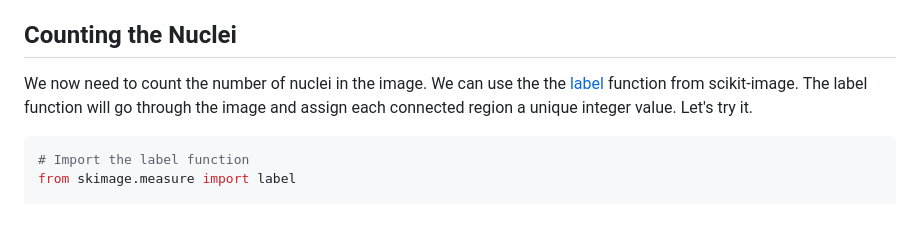
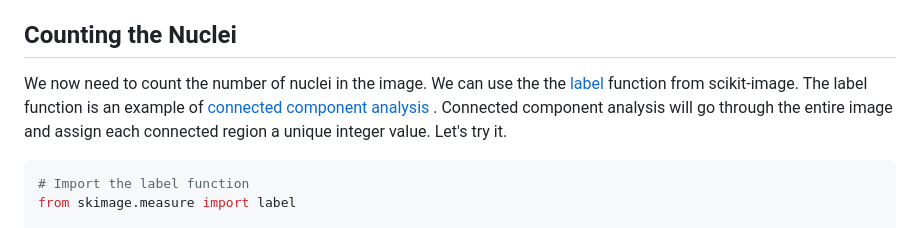
Before and after one commit to HealthBioscienceIDEAS/microscopy-novice, a Markdown page: episodes/instance-segmentation-and-measurements.md, the part around the change. Drawn GitHub-style.

Commit message:
Added a note re. connected component analysis and added a link to another tutorial on it (#38)

````diff
--- a/episodes/instance-segmentation-and-measurements.md
+++ b/episodes/instance-segmentation-and-measurements.md
@@ -128,7 +128,10 @@ at the end of this lesson.
 We now need to count the number of nuclei in the image. We can use the
 the [label](
 https://scikit-image.org/docs/stable/api/skimage.measure.html#skimage.measure.label)
-function from scikit-image. The label function will go through the image
+function from scikit-image. The label function is an example of
+[connected component analysis](
+https://datacarpentry.org/image-processing/08-connected-components.html#connected-component-analysis)
+. Connected component analysis will go through the entire image
 and assign each connected region a unique integer value. Let's try it.
 
 ```python
````
